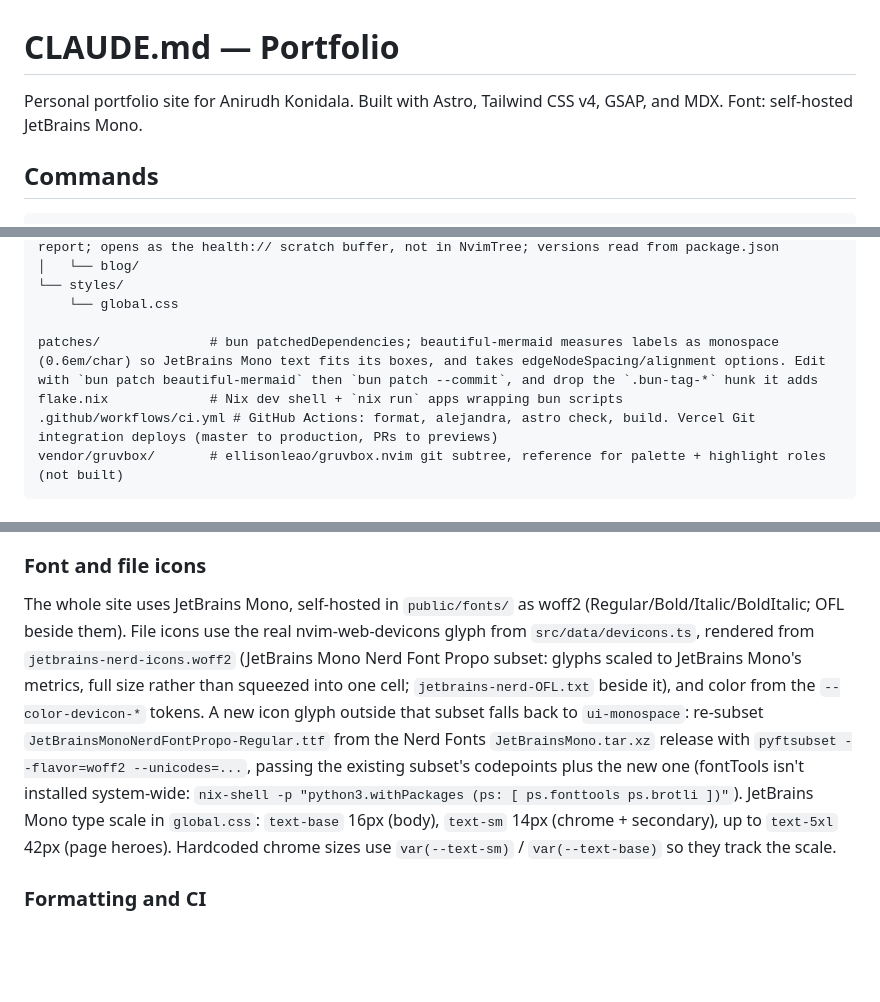
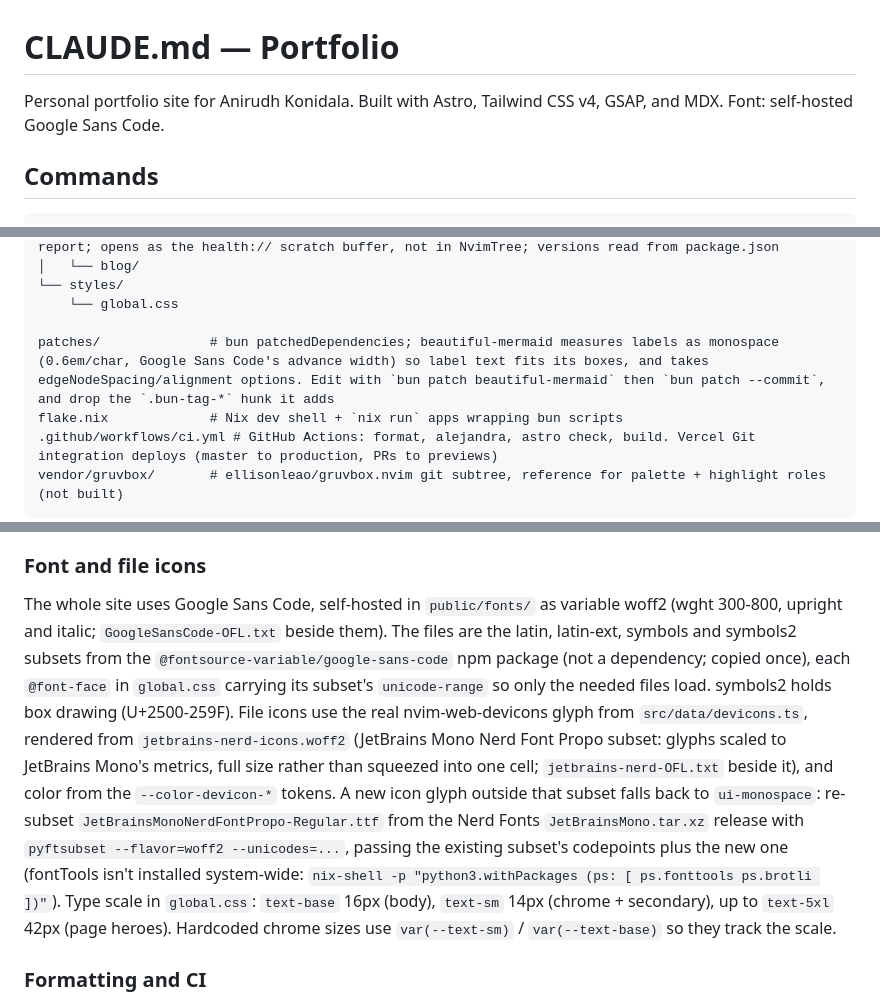
Before and after one commit to kidskoding/portfolio, a Markdown page: CLAUDE.md, 3 parts joined by grey strips. Rendered like a GitHub page; blank space fills up the shorter version.

Commit message:
docs(claude): describe Google Sans Code font setup
Co-Authored-By: Claude Opus 5.5 <noreply@anthropic.com>

```diff
--- a/CLAUDE.md
+++ b/CLAUDE.md
@@ -1,6 +1,6 @@
 # CLAUDE.md — Portfolio
 
-Personal portfolio site for Anirudh Konidala. Built with Astro, Tailwind CSS v4, GSAP, and MDX. Font: self-hosted JetBrains Mono.
+Personal portfolio site for Anirudh Konidala. Built with Astro, Tailwind CSS v4, GSAP, and MDX. Font: self-hosted Google Sans Code.
 
 ## Commands
 
@@ -65,7 +65,7 @@ src/
 └── styles/
     └── global.css
 
-patches/              # bun patchedDependencies; beautiful-mermaid measures labels as monospace (0.6em/char) so JetBrains Mono text fits its boxes, and takes edgeNodeSpacing/alignment options. Edit with `bun patch beautiful-mermaid` then `bun patch --commit`, and drop the `.bun-tag-*` hunk it adds
+patches/              # bun patchedDependencies; beautiful-mermaid measures labels as monospace (0.6em/char, Google Sans Code's advance width) so label text fits its boxes, and takes edgeNodeSpacing/alignment options. Edit with `bun patch beautiful-mermaid` then `bun patch --commit`, and drop the `.bun-tag-*` hunk it adds
 flake.nix             # Nix dev shell + `nix run` apps wrapping bun scripts
 .github/workflows/ci.yml # GitHub Actions: format, alejandra, astro check, build. Vercel Git integration deploys (master to production, PRs to previews)
 vendor/gruvbox/       # ellisonleao/gruvbox.nvim git subtree, reference for palette + highlight roles (not built)
@@ -102,7 +102,7 @@ New routes need an entry in the `buffers` list in `src/components/NvimChrome.ast
 All `[data-animate]` elements are animated on page load via GSAP in `Layout.astro` — staggered fade+slide-in (`opacity: 0 → 1`, `y: 40 → 0`, `scale: 0.98 → 1`). Every page uses it, including blog posts and project case studies (back link + article), so loading feels the same everywhere; mark new page content with `data-animate` and don't add other load animations. Do not add scroll-triggered animations; page-entry only. Never put `transition-all` (or a transform/opacity transition) on a `[data-animate]` element: every GSAP frame restarts the CSS transition and the entry stutters. Use `transition-colors` or move the transition to a child. On soft navigation `astro:before-swap` sets `html[data-entering]`, which holds `[data-animate]` at opacity 0 from the swap until GSAP starts at `astro:page-load`; without it the view-transition snapshot shows the new page fully visible, then it blinks to 0 and fades back in.
 
 ### Font and file icons
-The whole site uses JetBrains Mono, self-hosted in `public/fonts/` as woff2 (Regular/Bold/Italic/BoldItalic; OFL beside them). File icons use the real nvim-web-devicons glyph from `src/data/devicons.ts`, rendered from `jetbrains-nerd-icons.woff2` (JetBrains Mono Nerd Font Propo subset: glyphs scaled to JetBrains Mono's metrics, full size rather than squeezed into one cell; `jetbrains-nerd-OFL.txt` beside it), and color from the `--color-devicon-*` tokens. A new icon glyph outside that subset falls back to `ui-monospace`: re-subset `JetBrainsMonoNerdFontPropo-Regular.ttf` from the Nerd Fonts `JetBrainsMono.tar.xz` release with `pyftsubset --flavor=woff2 --unicodes=...`, passing the existing subset's codepoints plus the new one (fontTools isn't installed system-wide: `nix-shell -p "python3.withPackages (ps: [ ps.fonttools ps.brotli ])"`). JetBrains Mono type scale in `global.css`: `text-base` 16px (body), `text-sm` 14px (chrome + secondary), up to `text-5xl` 42px (page heroes). Hardcoded chrome sizes use `var(--text-sm)` / `var(--text-base)` so they track the scale.
+The whole site uses Google Sans Code, self-hosted in `public/fonts/` as variable woff2 (wght 300-800, upright and italic; `GoogleSansCode-OFL.txt` beside them). The files are the latin, latin-ext, symbols and symbols2 subsets from the `@fontsource-variable/google-sans-code` npm package (not a dependency; copied once), each `@font-face` in `global.css` carrying its subset's `unicode-range` so only the needed files load. symbols2 holds box drawing (U+2500-259F). File icons use the real nvim-web-devicons glyph from `src/data/devicons.ts`, rendered from `jetbrains-nerd-icons.woff2` (JetBrains Mono Nerd Font Propo subset: glyphs scaled to JetBrains Mono's metrics, full size rather than squeezed into one cell; `jetbrains-nerd-OFL.txt` beside it), and color from the `--color-devicon-*` tokens. A new icon glyph outside that subset falls back to `ui-monospace`: re-subset `JetBrainsMonoNerdFontPropo-Regular.ttf` from the Nerd Fonts `JetBrainsMono.tar.xz` release with `pyftsubset --flavor=woff2 --unicodes=...`, passing the existing subset's codepoints plus the new one (fontTools isn't installed system-wide: `nix-shell -p "python3.withPackages (ps: [ ps.fonttools ps.brotli ])"`). Type scale in `global.css`: `text-base` 16px (body), `text-sm` 14px (chrome + secondary), up to `text-5xl` 42px (page heroes). Hardcoded chrome sizes use `var(--text-sm)` / `var(--text-base)` so they track the scale.
 
 ### Formatting and CI
 Prettier (`.prettierrc.json`, with `prettier-plugin-astro`): 2-space indent, single quotes, 120 columns. `src/content/` and Markdown files are ignored so prose stays as written. Nix files use alejandra. CI on GitHub Actions (`.github/workflows/ci.yml`) fails on unformatted code, `astro check` errors or a broken build; run `bun run format` and `bun run check` before pushing.
```
